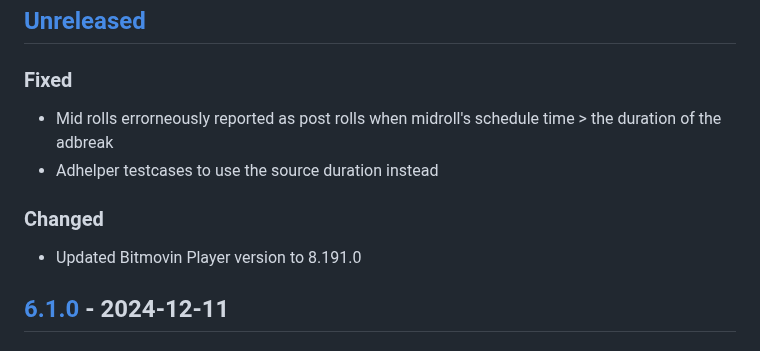
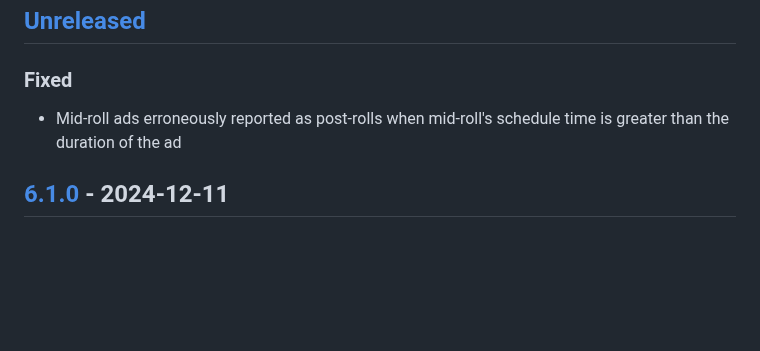
Before and after one commit to bitmovin/bitmovin-player-web-analytics-conviva, a Markdown page: CHANGELOG.md, the part around the change. GitHub-like rendering; blank space fills up the shorter version.

Commit message:
Update changelog

```diff
--- a/CHANGELOG.md
+++ b/CHANGELOG.md
@@ -7,12 +7,7 @@ and this project adheres to [Semantic Versioning](http://semver.org/).
 
 ## [Unreleased]
 ### Fixed
-- Mid rolls errorneously reported as post rolls when midroll's schedule time > the duration of the adbreak
-- Adhelper testcases to use the source duration instead
-
-### Changed
-- Updated Bitmovin Player version to 8.191.0
-
+- Mid-roll ads erroneously reported as post-rolls when mid-roll's schedule time is greater than the duration of the ad
 
 ## [6.1.0] - 2024-12-11
 ### Changed
```
